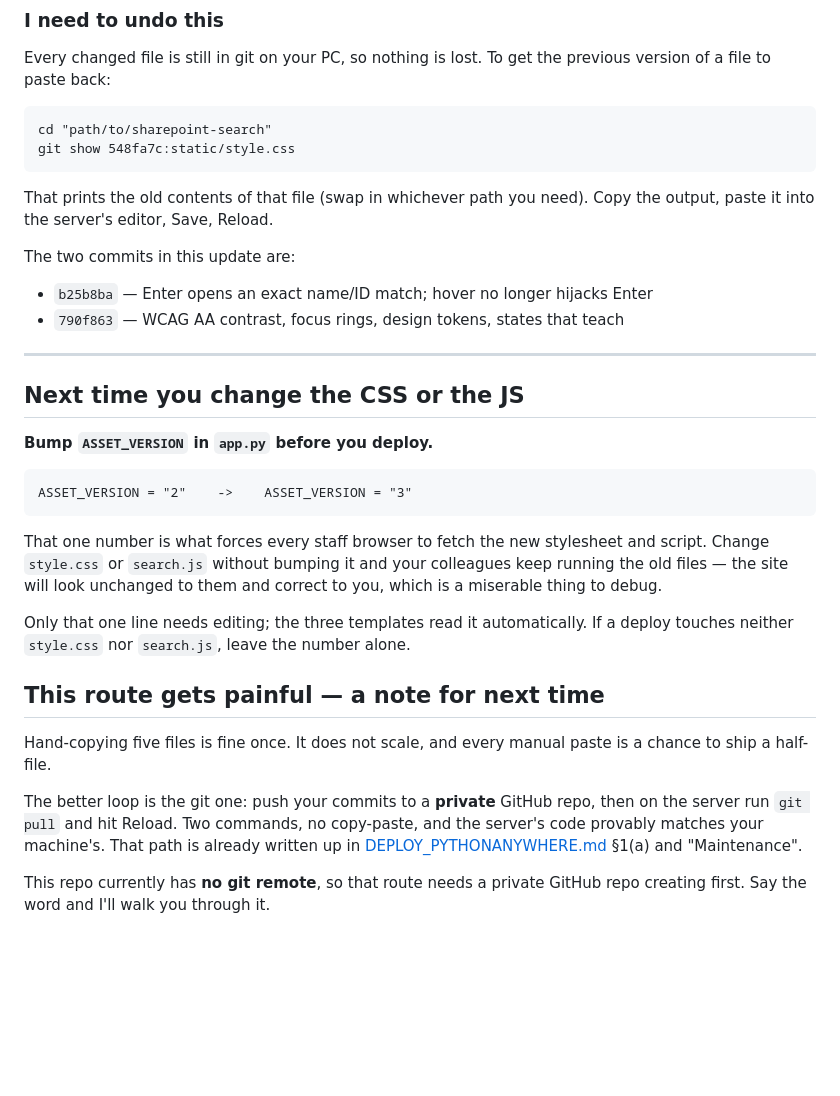
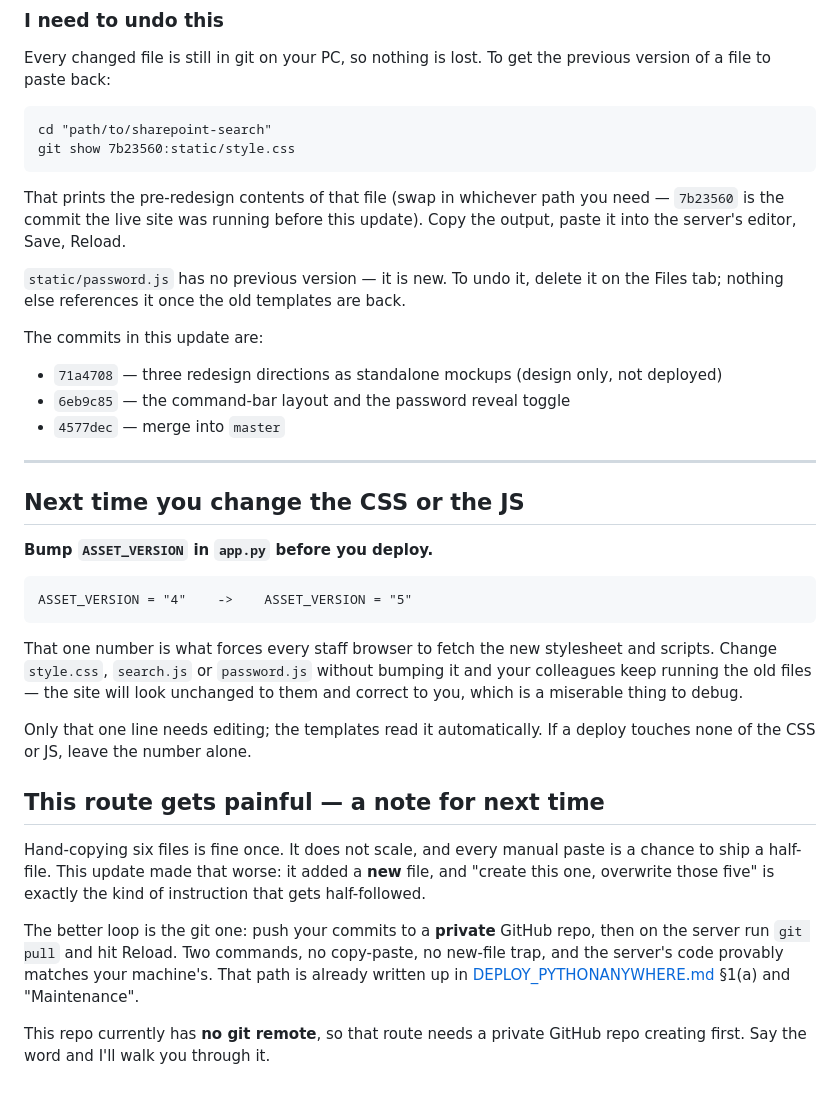
Before and after one commit to Ansh-BS/Client-Sharepoint-Search, a Markdown page: docs/UPDATE_PYTHONANYWHERE.md, the part around one of its changes. Drawn GitHub-style; blank space fills up the shorter version.

```diff
--- a/docs/UPDATE_PYTHONANYWHERE.md
+++ b/docs/UPDATE_PYTHONANYWHERE.md
@@ -152,15 +190,21 @@ Every changed file is still in git on your PC, so nothing is lost. To get
 the previous version of a file to paste back:
 
     cd "path/to/sharepoint-search"
-    git show 548fa7c:static/style.css
+    git show 7b23560:static/style.css
 
-That prints the old contents of that file (swap in whichever path you
-need). Copy the output, paste it into the server's editor, Save, Reload.
+That prints the pre-redesign contents of that file (swap in whichever path
+you need — `7b23560` is the commit the live site was running before this
+update). Copy the output, paste it into the server's editor, Save, Reload.
 
-The two commits in this update are:
+`static/password.js` has no previous version — it is new. To undo it, delete
+it on the Files tab; nothing else references it once the old templates are
+back.
 
-- `b25b8ba` — Enter opens an exact name/ID match; hover no longer hijacks Enter
-- `790f863` — WCAG AA contrast, focus rings, design tokens, states that teach
+The commits in this update are:
+
+- `71a4708` — three redesign directions as standalone mockups (design only, not deployed)
+- `6eb9c85` — the command-bar layout and the password reveal toggle
+- `4577dec` — merge into `master`
 
 ---
 
@@ -168,26 +212,28 @@ The two commits in this update are:
 
 **Bump `ASSET_VERSION` in `app.py` before you deploy.**
 
-    ASSET_VERSION = "2"    ->    ASSET_VERSION = "3"
+    ASSET_VERSION = "4"    ->    ASSET_VERSION = "5"
 
 That one number is what forces every staff browser to fetch the new
-stylesheet and script. Change `style.css` or `search.js` without bumping it
-and your colleagues keep running the old files — the site will look
-unchanged to them and correct to you, which is a miserable thing to debug.
+stylesheet and scripts. Change `style.css`, `search.js` or `password.js`
+without bumping it and your colleagues keep running the old files — the site
+will look unchanged to them and correct to you, which is a miserable thing to
+debug.
 
-Only that one line needs editing; the three templates read it
-automatically. If a deploy touches neither `style.css` nor `search.js`,
-leave the number alone.
+Only that one line needs editing; the templates read it automatically. If a
+deploy touches none of the CSS or JS, leave the number alone.
 
 ## This route gets painful — a note for next time
 
-Hand-copying five files is fine once. It does not scale, and every manual
-paste is a chance to ship a half-file.
+Hand-copying six files is fine once. It does not scale, and every manual
+paste is a chance to ship a half-file. This update made that worse: it added
+a **new** file, and "create this one, overwrite those five" is exactly the
+kind of instruction that gets half-followed.
 
 The better loop is the git one: push your commits to a **private** GitHub
 repo, then on the server run `git pull` and hit Reload. Two commands, no
-copy-paste, and the server's code provably matches your machine's. That
-path is already written up in
+copy-paste, no new-file trap, and the server's code provably matches your
+machine's. That path is already written up in
 [DEPLOY_PYTHONANYWHERE.md](DEPLOY_PYTHONANYWHERE.md) §1(a) and
 "Maintenance".
 
```
Also changed, not shown: other parts of docs/UPDATE_PYTHONANYWHERE.md (+79 -41 lines).
